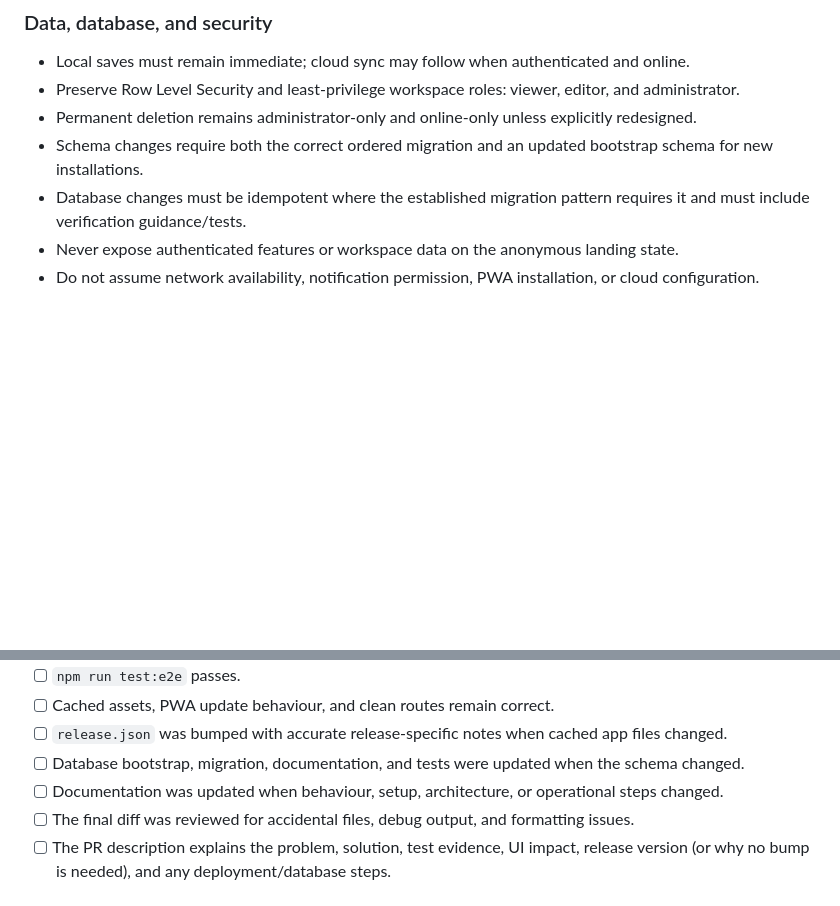
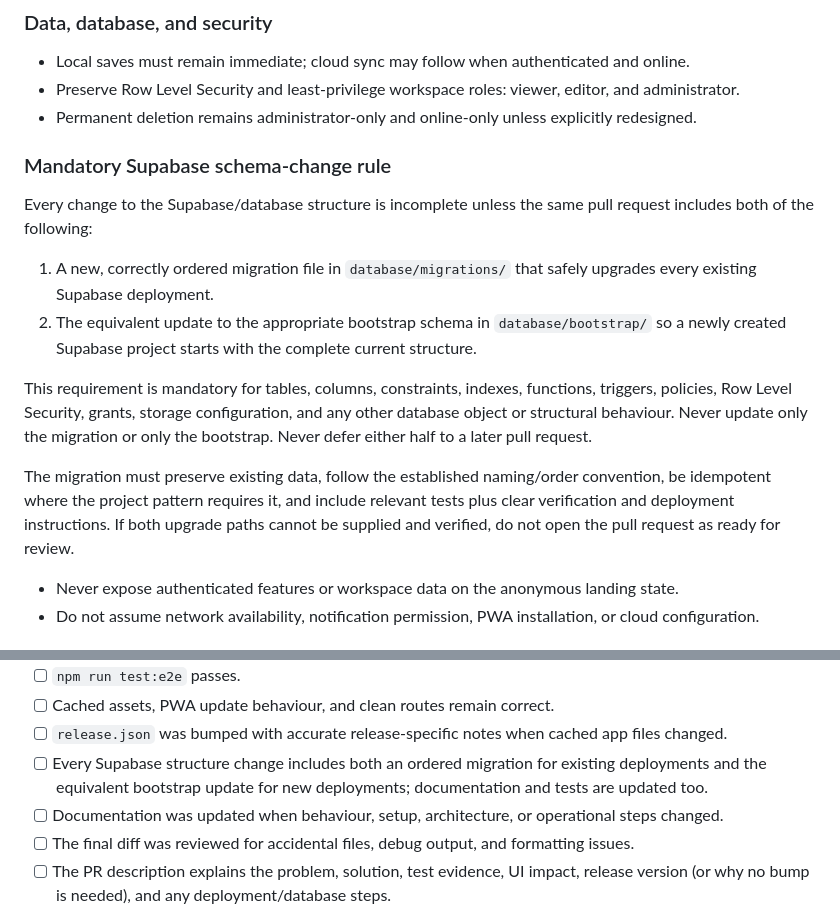
Before and after one commit to KeyurGohilUK/spv-property-calculator, a Markdown page: agent.md, 2 parts joined by grey strips. Drawn GitHub-style; blank space fills up the shorter version.

Commit message:
docs: make Supabase migration and bootstrap updates mandatory

```diff
--- a/agent.md
+++ b/agent.md
@@ -118,8 +118,16 @@ Do not add duplicate root-level implementations or compatibility copies for reti
 - Local saves must remain immediate; cloud sync may follow when authenticated and online.
 - Preserve Row Level Security and least-privilege workspace roles: viewer, editor, and administrator.
 - Permanent deletion remains administrator-only and online-only unless explicitly redesigned.
-- Schema changes require both the correct ordered migration and an updated bootstrap schema for new installations.
-- Database changes must be idempotent where the established migration pattern requires it and must include verification guidance/tests.
+### Mandatory Supabase schema-change rule
+
+Every change to the Supabase/database structure is incomplete unless the same pull request includes both of the following:
+
+1. A new, correctly ordered migration file in `database/migrations/` that safely upgrades every existing Supabase deployment.
+2. The equivalent update to the appropriate bootstrap schema in `database/bootstrap/` so a newly created Supabase project starts with the complete current structure.
+
+This requirement is mandatory for tables, columns, constraints, indexes, functions, triggers, policies, Row Level Security, grants, storage configuration, and any other database object or structural behaviour. Never update only the migration or only the bootstrap. Never defer either half to a later pull request.
+
+The migration must preserve existing data, follow the established naming/order convention, be idempotent where the project pattern requires it, and include relevant tests plus clear verification and deployment instructions. If both upgrade paths cannot be supplied and verified, do not open the pull request as ready for review.
 - Never expose authenticated features or workspace data on the anonymous landing state.
 - Do not assume network availability, notification permission, PWA installation, or cloud configuration.
 
@@ -218,7 +226,7 @@ Before opening a pull request, confirm all of the following:
 - [ ] `npm run test:e2e` passes.
 - [ ] Cached assets, PWA update behaviour, and clean routes remain correct.
 - [ ] `release.json` was bumped with accurate release-specific notes when cached app files changed.
-- [ ] Database bootstrap, migration, documentation, and tests were updated when the schema changed.
+- [ ] Every Supabase structure change includes both an ordered migration for existing deployments and the equivalent bootstrap update for new deployments; documentation and tests are updated too.
 - [ ] Documentation was updated when behaviour, setup, architecture, or operational steps changed.
 - [ ] The final diff was reviewed for accidental files, debug output, and formatting issues.
 - [ ] The PR description explains the problem, solution, test evidence, UI impact, release version (or why no bump is needed), and any deployment/database steps.
```
